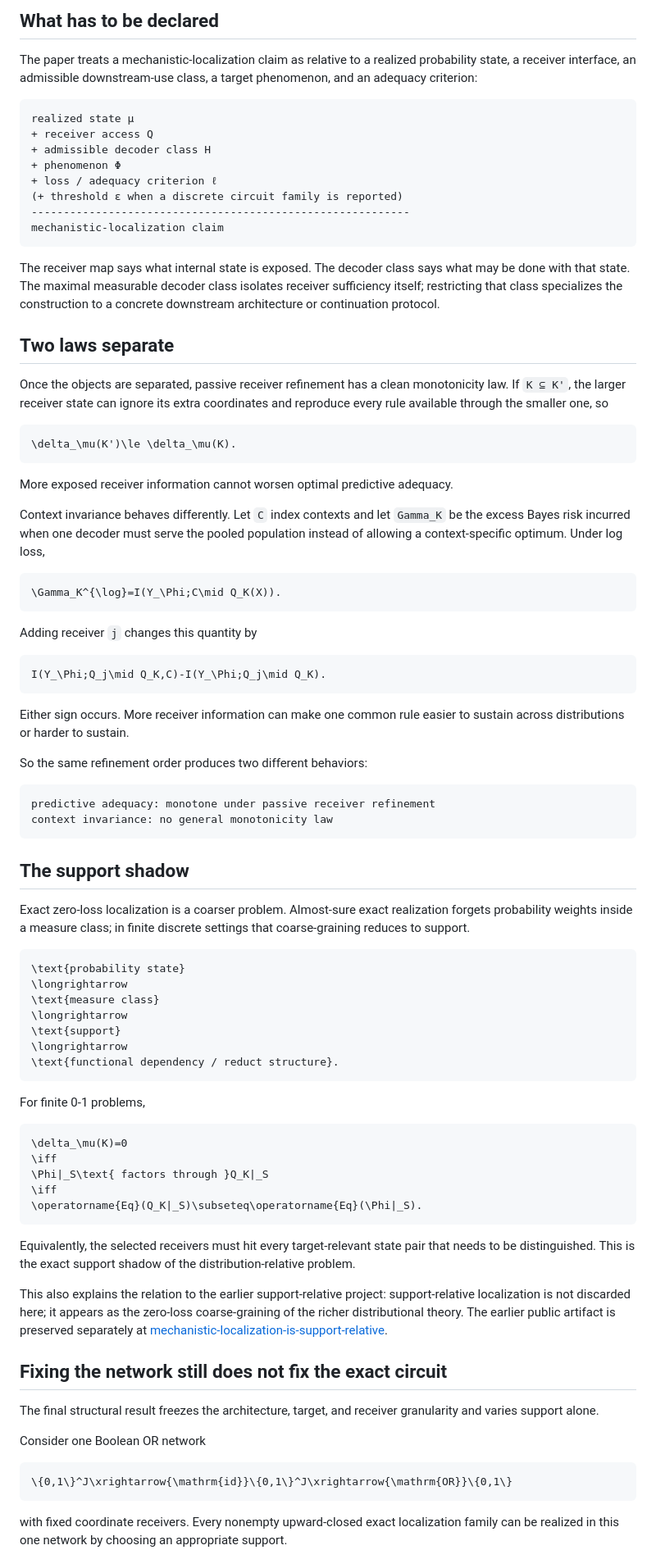
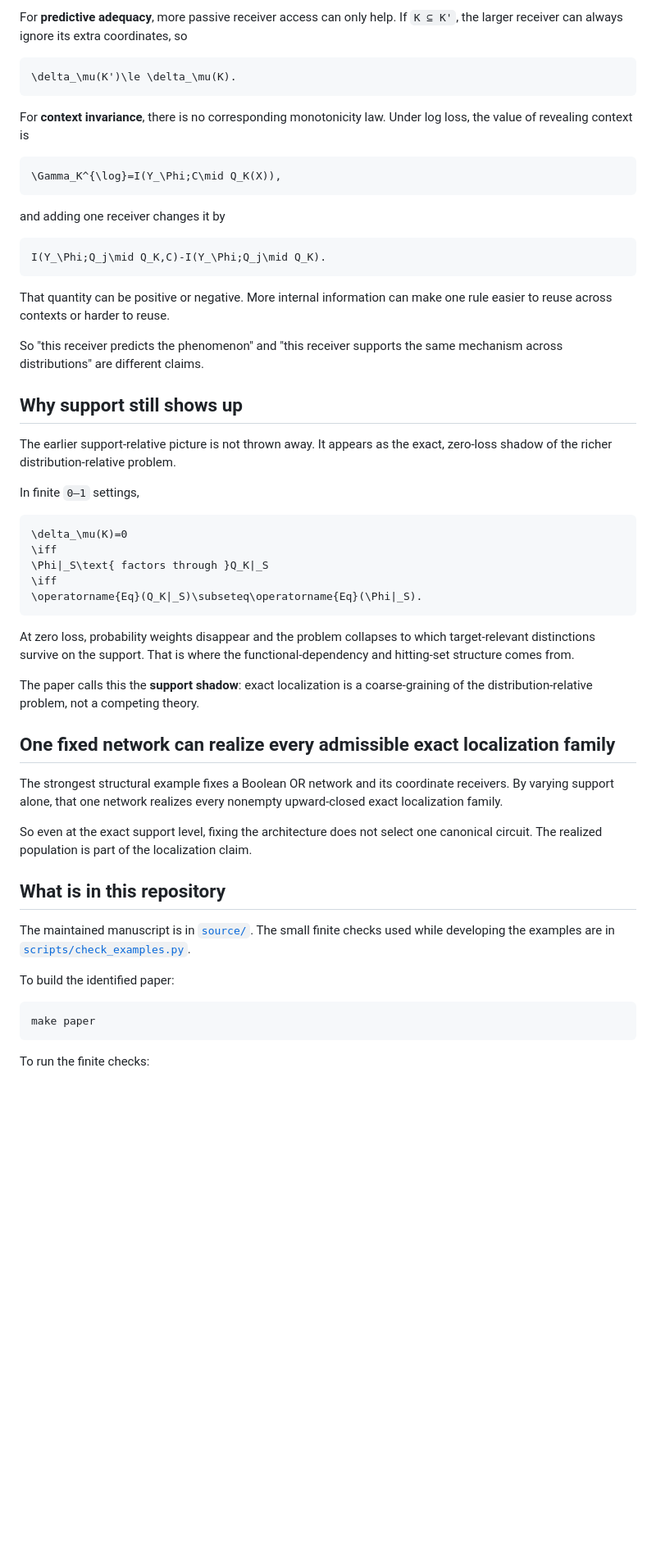
Before and after one commit to luisrosa/Mechanistic-Localization-Is-Distribution-Relative, a Markdown page: README.md, the part around one of its changes. Shown at 82% size. Drawn GitHub-style; blank space fills up the shorter version.

Commit message:
Rewrite README around the paper rather than release bureaucracy

````diff
--- a/README.md
+++ b/README.md
@@ -64,67 +47,31 @@ A component set is therefore not a complete localization specification.
 
-## What has to be declared
-
-The paper treats a mechanistic-localization claim as relative to a realized probability state, a receiver interface, an admissible downstream-use class, a target phenomenon, and an adequacy criterion:
-
-```text
-realized state μ
-+ receiver access Q
-+ admissible decoder class H
-+ phenomenon Φ
-+ loss / adequacy criterion ℓ
-(+ threshold ε when a discrete circuit family is reported)
------------------------------------------------------------
-mechanistic-localization claim
-```
-
-The receiver map says what internal state is exposed. The decoder class says what may be done with that state. The maximal measurable decoder class isolates receiver sufficiency itself; restricting that class specializes the construction to a concrete downstream architecture or continuation protocol.
-
-## Two laws separate
-
-Once the objects are separated, passive receiver refinement has a clean monotonicity law. If `K ⊆ K'`, the larger receiver state can ignore its extra coordinates and reproduce every rule available through the smaller one, so
+For **predictive adequacy**, more passive receiver access can only help. If `K ⊆ K'`, the larger receiver can always ignore its extra coordinates, so
 
 ```math
 \delta_\mu(K')\le \delta_\mu(K).
 ```
 
-More exposed receiver information cannot worsen optimal predictive adequacy.
-
-Context invariance behaves differently. Let `C` index contexts and let `Gamma_K` be the excess Bayes risk incurred when one decoder must serve the pooled population instead of allowing a context-specific optimum. Under log loss,
+For **context invariance**, there is no corresponding monotonicity law. Under log loss, the value of revealing context is
 
 ```math
-\Gamma_K^{\log}=I(Y_\Phi;C\mid Q_K(X)).
+\Gamma_K^{\log}=I(Y_\Phi;C\mid Q_K(X)),
 ```
 
-Adding receiver `j` changes this quantity by
+and adding one receiver changes it by
 
 ```math
 I(Y_\Phi;Q_j\mid Q_K,C)-I(Y_\Phi;Q_j\mid Q_K).
 ```
 
-Either sign occurs. More receiver information can make one common rule easier to sustain across distributions or harder to sustain.
+That quantity can be positive or negative. More internal information can make one rule easier to reuse across contexts or harder to reuse.
 
-So the same refinement order produces two different behaviors:
+So "this receiver predicts the phenomenon" and "this receiver supports the same mechanism across distributions" are different claims.
 
-```text
-predictive adequacy: monotone under passive receiver refinement
-context invariance: no general monotonicity law
-```
+## Why support still shows up
 
-## The support shadow
+The earlier support-relative picture is not thrown away. It appears as the exact, zero-loss shadow of the richer distribution-relative problem.
 
-Exact zero-loss localization is a coarser problem. Almost-sure exact realization forgets probability weights inside a measure class; in finite discrete settings that coarse-graining reduces to support.
-
-```math
-\text{probability state}
-\longrightarrow
-\text{measure class}
-\longrightarrow
-\text{support}
-\longrightarrow
-\text{functional dependency / reduct structure}.
-```
-
-For finite 0-1 problems,
+In finite `0–1` settings,
 
 ```math
 \delta_\mu(K)=0
@@ -134,19 +81,25 @@ For finite 0-1 problems,
 \operatorname{Eq}(Q_K|_S)\subseteq\operatorname{Eq}(\Phi|_S).
 ```
 
-Equivalently, the selected receivers must hit every target-relevant state pair that needs to be distinguished. This is the exact support shadow of the distribution-relative problem.
+At zero loss, probability weights disappear and the problem collapses to which target-relevant distinctions survive on the support. That is where the functional-dependency and hitting-set structure comes from.
 
-This also explains the relation to the earlier support-relative project: support-relative localization is not discarded here; it appears as the zero-loss coarse-graining of the richer distributional theory. The earlier public artifact is preserved separately at [mechanistic-localization-is-support-relative](https://github.com/luisrosa/mechanistic-localization-is-support-relative).
+The paper calls this the **support shadow**: exact localization is a coarse-graining of the distribution-relative problem, not a competing theory.
 
-## Fixing the network still does not fix the exact circuit
+## One fixed network can realize every admissible exact localization family
 
-The final structural result freezes the architecture, target, and receiver granularity and varies support alone.
+The strongest structural example fixes a Boolean OR network and its coordinate receivers. By varying support alone, that one network realizes every nonempty upward-closed exact localization family.
 
-Consider one Boolean OR network
+So even at the exact support level, fixing the architecture does not select one canonical circuit. The realized population is part of the localization claim.
 
-```math
-\{0,1\}^J\xrightarrow{\mathrm{id}}\{0,1\}^J\xrightarrow{\mathrm{OR}}\{0,1\}
+## What is in this repository
+
+The maintained manuscript is in [`source/`](source/). The small finite checks used while developing the examples are in [`scripts/check_examples.py`](scripts/check_examples.py).
+
+To build the identified paper:
+
+```bash
+make paper
 ```
 
-with fixed coordinate receivers. Every nonempty upward-closed exact localization family can be realized in this one network by choosing an appropriate support.
+To run the finite checks:
 
````
Also changed, not shown: other parts of README.md (+27 -66 lines).
